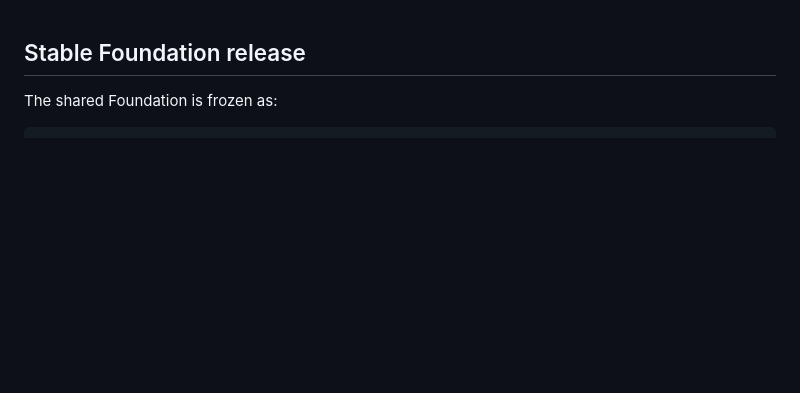
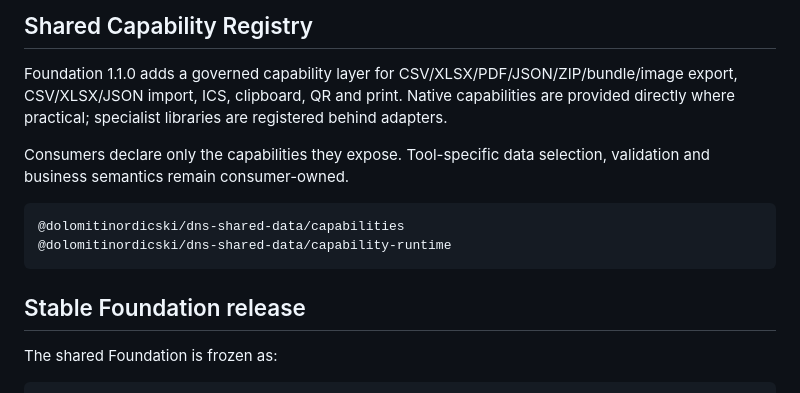
Before and after one commit to dolomitinordicski/dns-shared-data, a Markdown page: README.md, the part around the change. Drawn GitHub-style; blank space fills up the shorter version.

Commit message:
docs: add C1 shared capability registry

````diff
--- a/README.md
+++ b/README.md
@@ -1,3 +1,14 @@
+## Shared Capability Registry
+
+Foundation 1.1.0 adds a governed capability layer for CSV/XLSX/PDF/JSON/ZIP/bundle/image export, CSV/XLSX/JSON import, ICS, clipboard, QR and print. Native capabilities are provided directly where practical; specialist libraries are registered behind adapters.
+
+Consumers declare only the capabilities they expose. Tool-specific data selection, validation and business semantics remain consumer-owned.
+
+```text
+@dolomitinordicski/dns-shared-data/capabilities
+@dolomitinordicski/dns-shared-data/capability-runtime
+```
+
 
 ## Stable Foundation release
 
````
